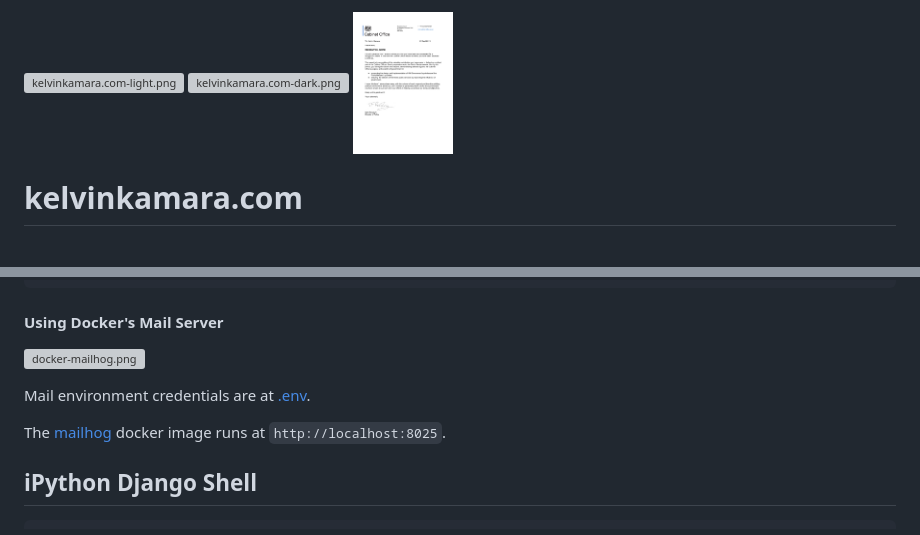
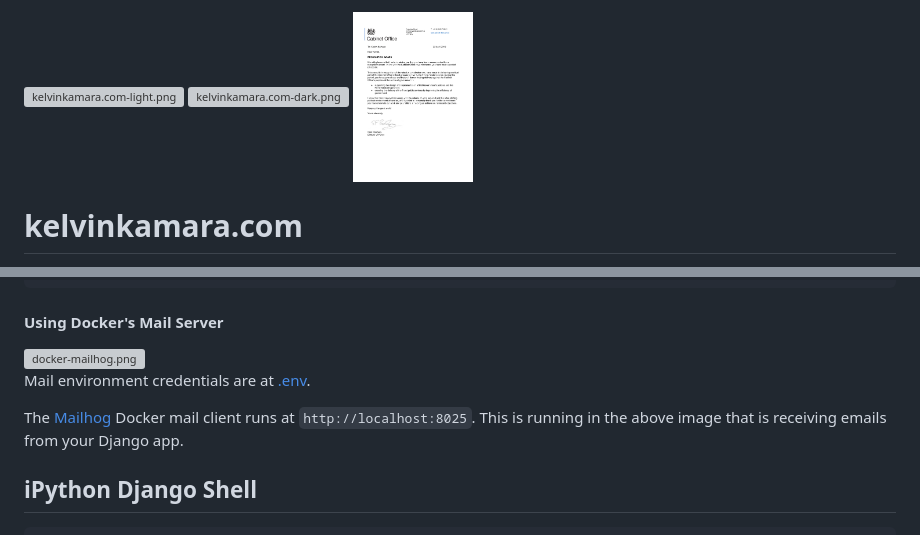
Before and after one commit to kkamara/kelvinkamara.com, a Markdown page: readme.md, 2 parts joined by grey strips. Rendered like a GitHub page; grey boxes are pictures that could not be loaded.

Commit message:
Modify image tags and sizes in readme.md
Updated image tags and sizes in the README.

```diff
--- a/readme.md
+++ b/readme.md
@@ -1,4 +1,4 @@
-<img src="https://raw.githubusercontent.com/kkamara/useful/main/kelvinkamara.com-light.png" alt="kelvinkamara.com-light.png" height="200px" width="200px"/> <img src="https://raw.githubusercontent.com/kkamara/useful/main/kelvinkamara.com-dark.png" alt="kelvinkamara.com-dark.png" height="200px" width="200px"/> <img src="./kelvinkamara/assets/award.jpg" alt="award.jpg" height="200px" width="100px"/>
+<img src="https://raw.githubusercontent.com/kkamara/useful/main/kelvinkamara.com-light.png" alt="kelvinkamara.com-light.png" width="300px"/> <img src="https://raw.githubusercontent.com/kkamara/useful/main/kelvinkamara.com-dark.png" alt="kelvinkamara.com-dark.png" width="300px"/> <img src="./kelvinkamara/assets/award.jpg" alt="award.jpg" width="120px"/>
 
 # kelvinkamara.com
 
@@ -86,7 +86,7 @@ python manage.py createsuperuser \
 
 Mail environment credentials are at [.env](./.env.example).
 
-The [mailhog](https://github.com/mailhog/MailHog) docker image runs at `http://localhost:8025`.
+The [Mailhog](https://github.com/mailhog/MailHog) Docker mail client runs at `http://localhost:8025`. This is running in the above image that is receiving emails from your Django app.
 
 ## iPython Django Shell
 
```
Also changed, not shown: other parts of readme.md (+1 -1 lines).
